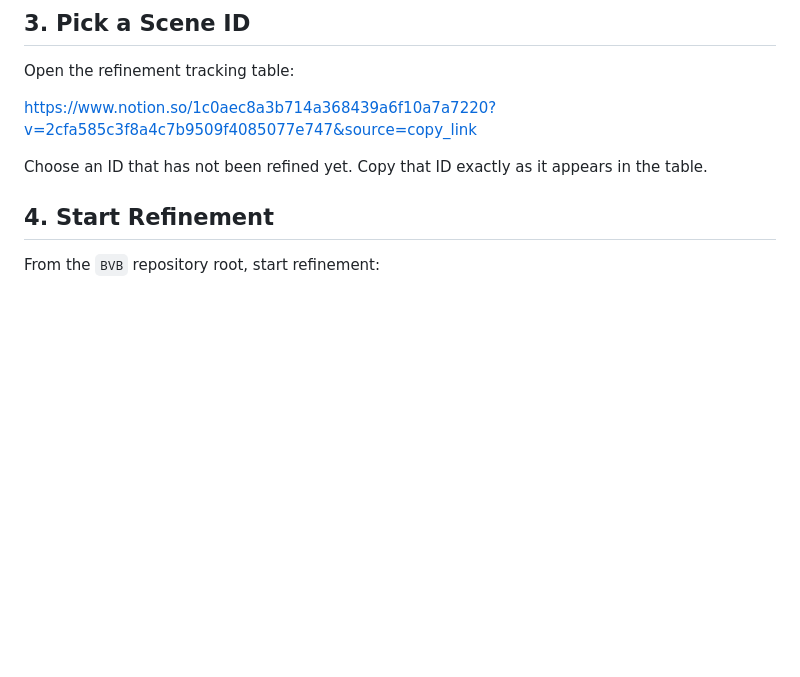
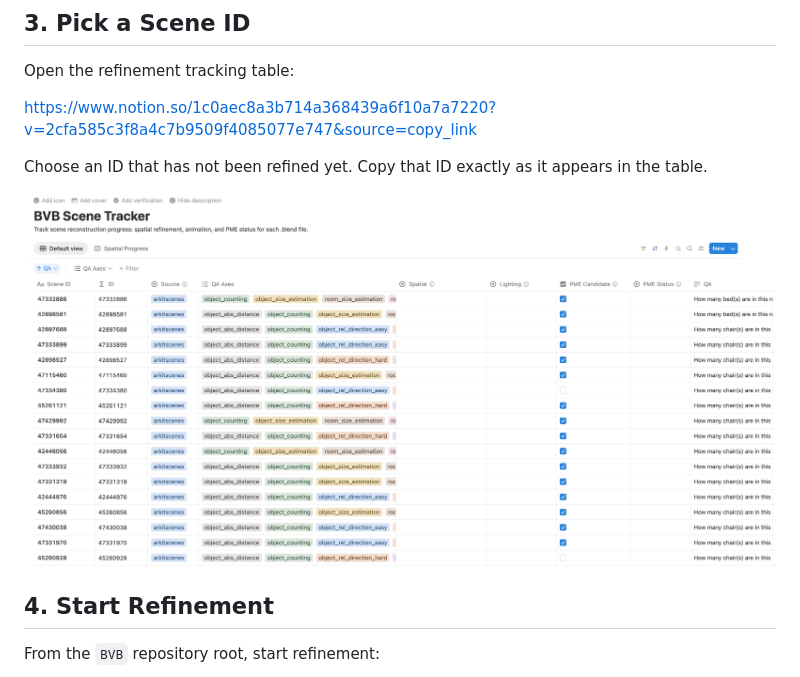
Before and after one commit to callingforhelp/BVB, a Markdown page: refinement_guidance.md, the part around the change. Rendered like a GitHub page; pictures changed too: assets/notion-tracker.jpg (added); blank space fills up the shorter version.

```diff
--- a/refinement_guidance.md
+++ b/refinement_guidance.md
@@ -51,6 +51,8 @@ Open the refinement tracking table:
 https://www.notion.so/1c0aec8a3b714a368439a6f10a7a7220?v=2cfa585c3f8a4c7b9509f4085077e747&source=copy_link
 
 Choose an ID that has not been refined yet. Copy that ID exactly as it appears in the table.
+
+<img src="assets/notion-tracker.jpg" alt="Notion Table" width="800" height="600">
 
 ## 4. Start Refinement
 
```
Also changed, not shown: eval/README.md (added, +77 -0 lines), 4 other files.
